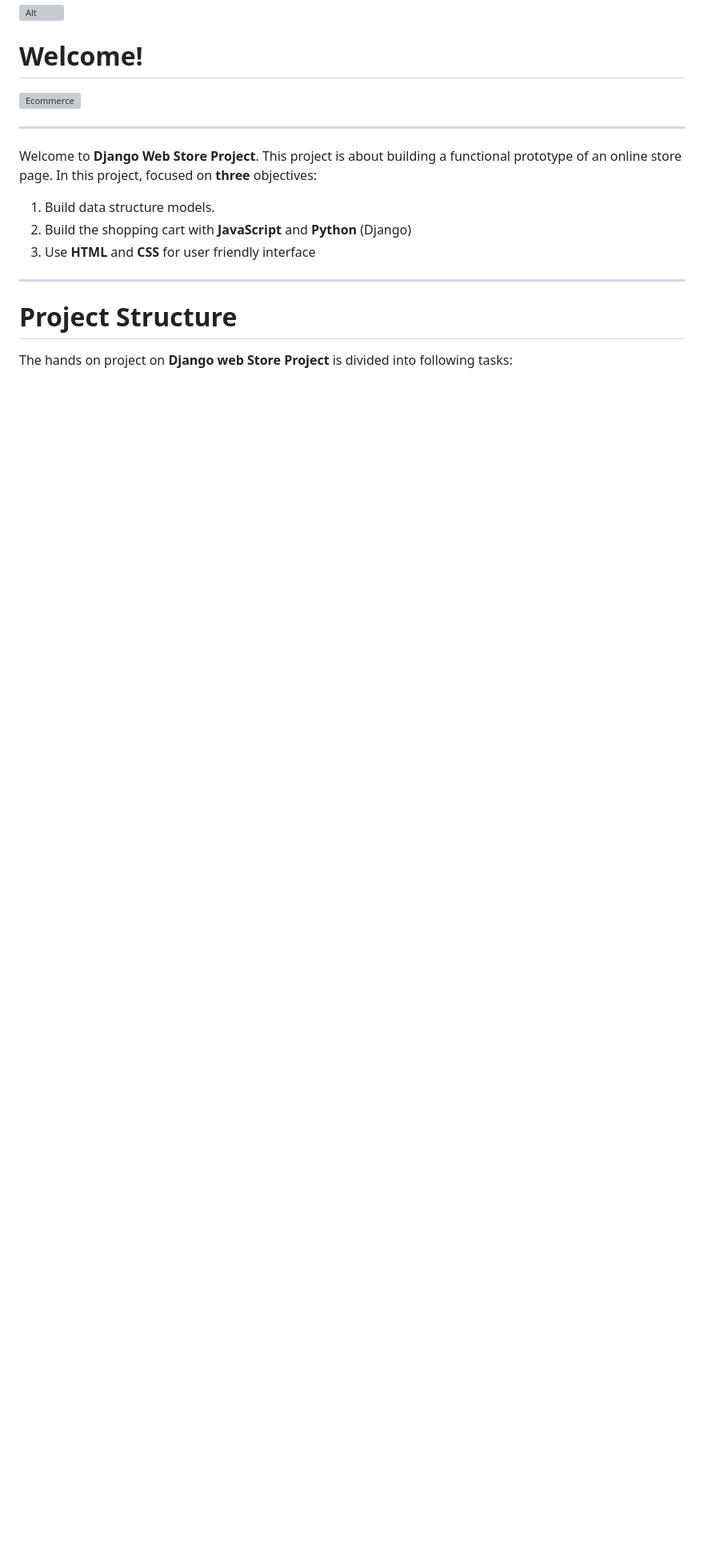
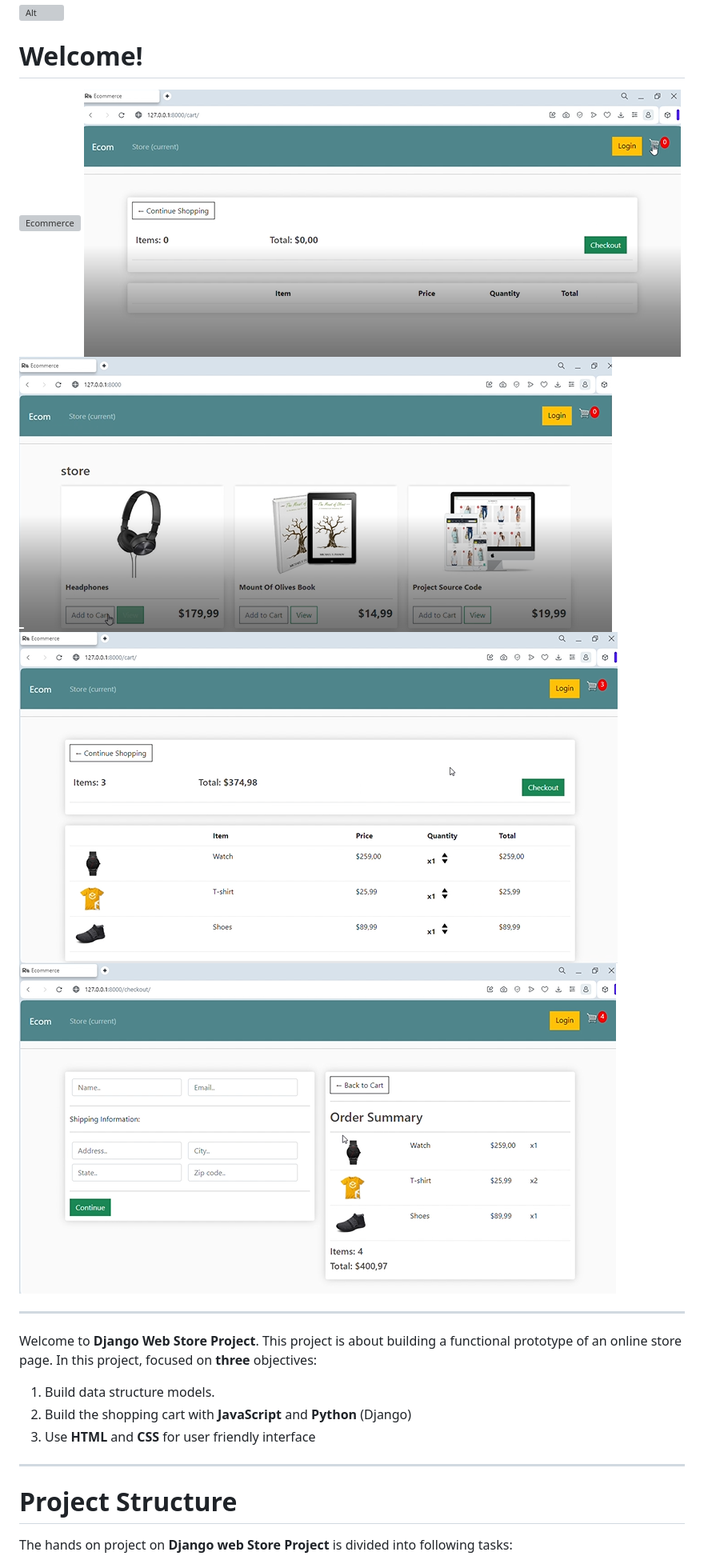
Before and after one commit to rauleibanez/Django_Shopping_Cart, a Markdown page: README.md, the part around the change. Shown: that part at 80% size. Rendered like a GitHub page; pictures changed too: cart.png (added), checkout.png (added), items.png (added); blank space fills up the shorter version; grey boxes are pictures that could not be loaded.

Commit message:
recents updates 2

```diff
--- a/README.md
+++ b/README.md
@@ -2,8 +2,11 @@
 # Welcome!
 
 
-![Ecommerce](Ecommerce.mp4)
-
+![Ecommerce](models.png)
+![Ecommerce](principal.png)
+![Ecommerce](items.png)
+![Ecommerce](cart.png)
+![Ecommerce](checkout.png)
 
 ***
 Welcome to **Django Web Store Project**.
```
